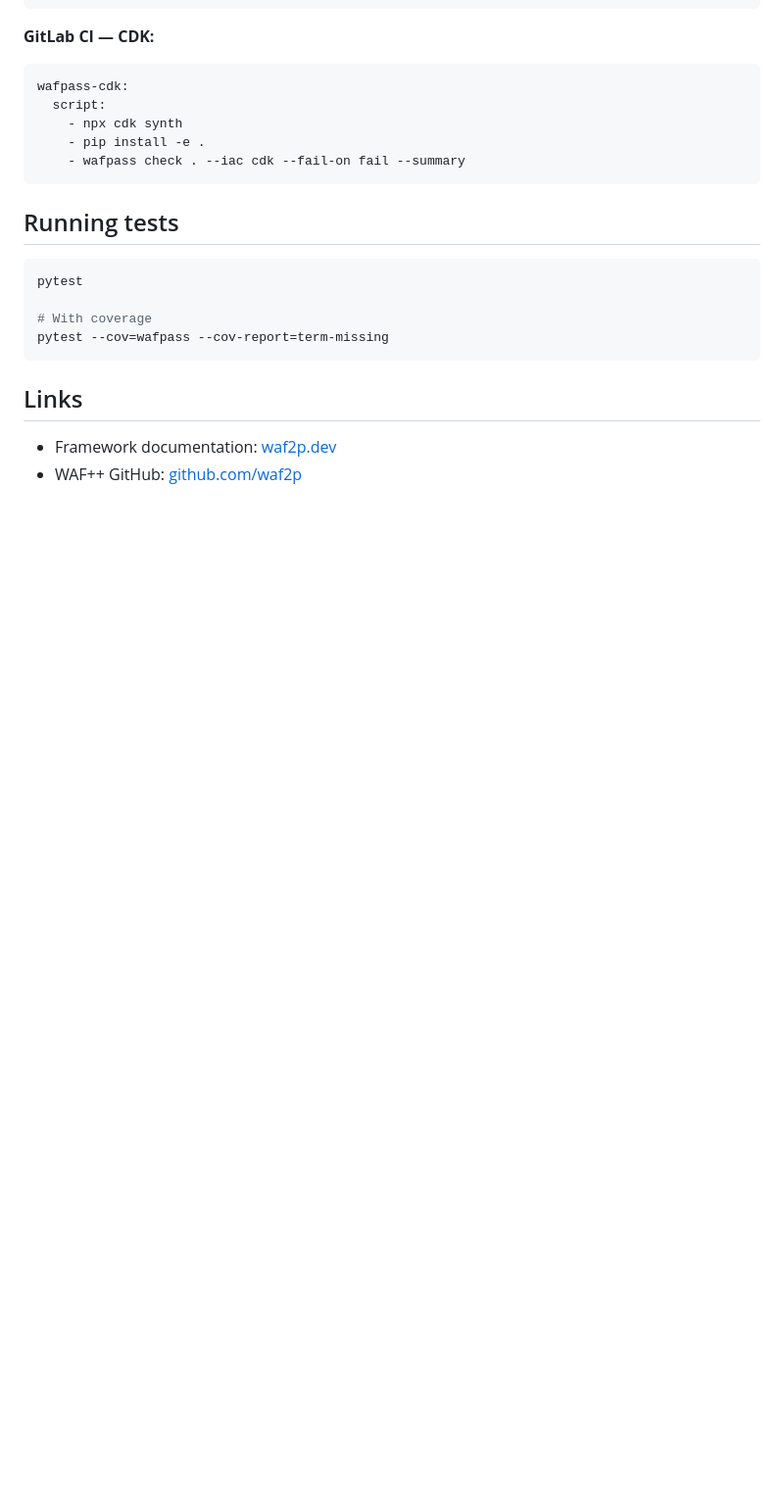
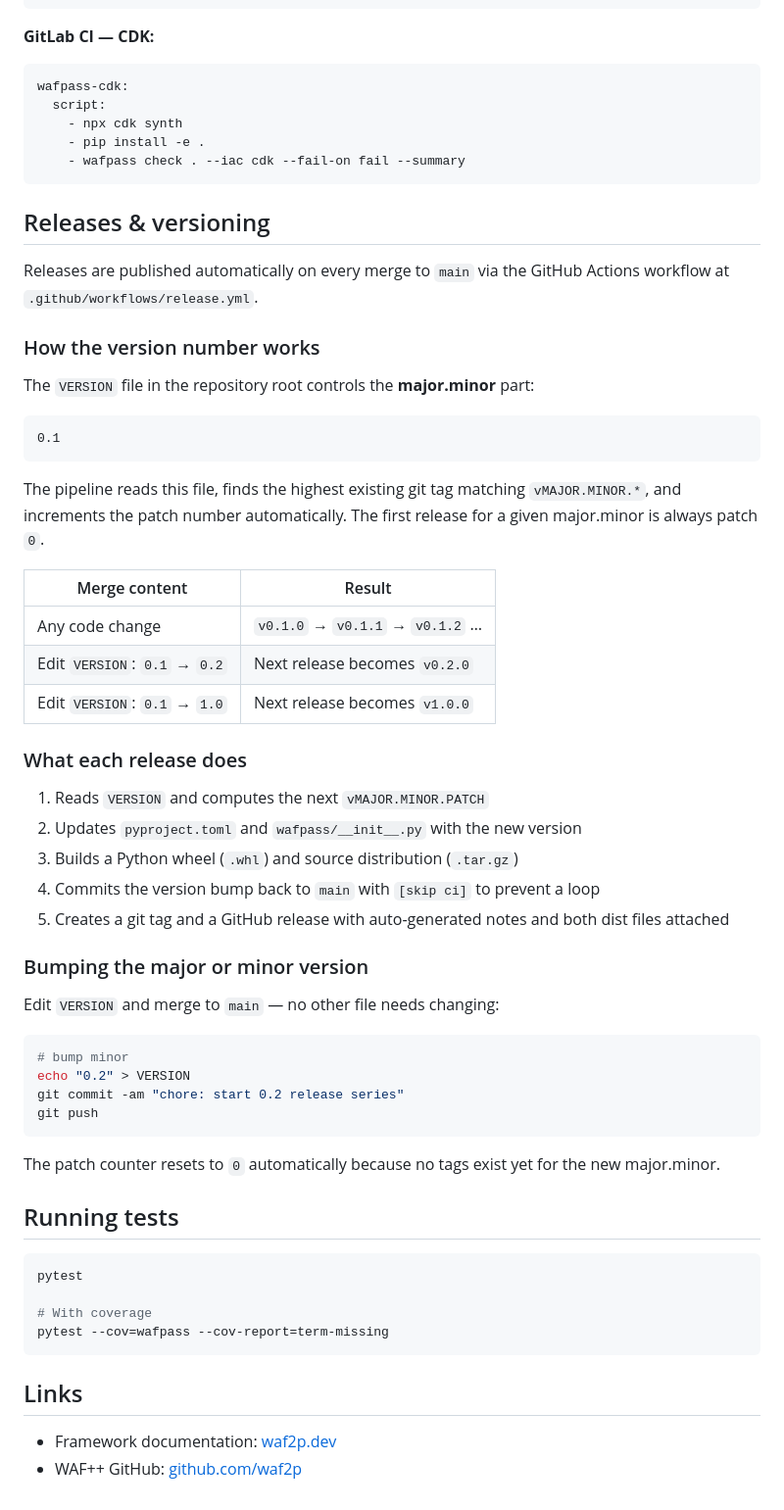
Before and after one commit to WAF2p/pass, a Markdown page: README.md, the part around the change. Shown at 98% size. Rendered like a GitHub page; blank space fills up the shorter version.

````diff
--- a/README.md
+++ b/README.md
@@ -981,6 +981,47 @@ wafpass-cdk:
     - wafpass check . --iac cdk --fail-on fail --summary
 ```
 
+## Releases & versioning
+
+Releases are published automatically on every merge to `main` via the GitHub Actions workflow at `.github/workflows/release.yml`.
+
+### How the version number works
+
+The `VERSION` file in the repository root controls the **major.minor** part:
+
+```
+0.1
+```
+
+The pipeline reads this file, finds the highest existing git tag matching `vMAJOR.MINOR.*`, and increments the patch number automatically. The first release for a given major.minor is always patch `0`.
+
+| Merge content | Result |
+|---|---|
+| Any code change | `v0.1.0` → `v0.1.1` → `v0.1.2` … |
+| Edit `VERSION`: `0.1` → `0.2` | Next release becomes `v0.2.0` |
+| Edit `VERSION`: `0.1` → `1.0` | Next release becomes `v1.0.0` |
+
+### What each release does
+
+1. Reads `VERSION` and computes the next `vMAJOR.MINOR.PATCH`
+2. Updates `pyproject.toml` and `wafpass/__init__.py` with the new version
+3. Builds a Python wheel (`.whl`) and source distribution (`.tar.gz`)
+4. Commits the version bump back to `main` with `[skip ci]` to prevent a loop
+5. Creates a git tag and a GitHub release with auto-generated notes and both dist files attached
+
+### Bumping the major or minor version
+
+Edit `VERSION` and merge to `main` — no other file needs changing:
+
+```bash
+# bump minor
+echo "0.2" > VERSION
+git commit -am "chore: start 0.2 release series"
+git push
+```
+
+The patch counter resets to `0` automatically because no tags exist yet for the new major.minor.
+
 ## Running tests
 
 ```bash
````
